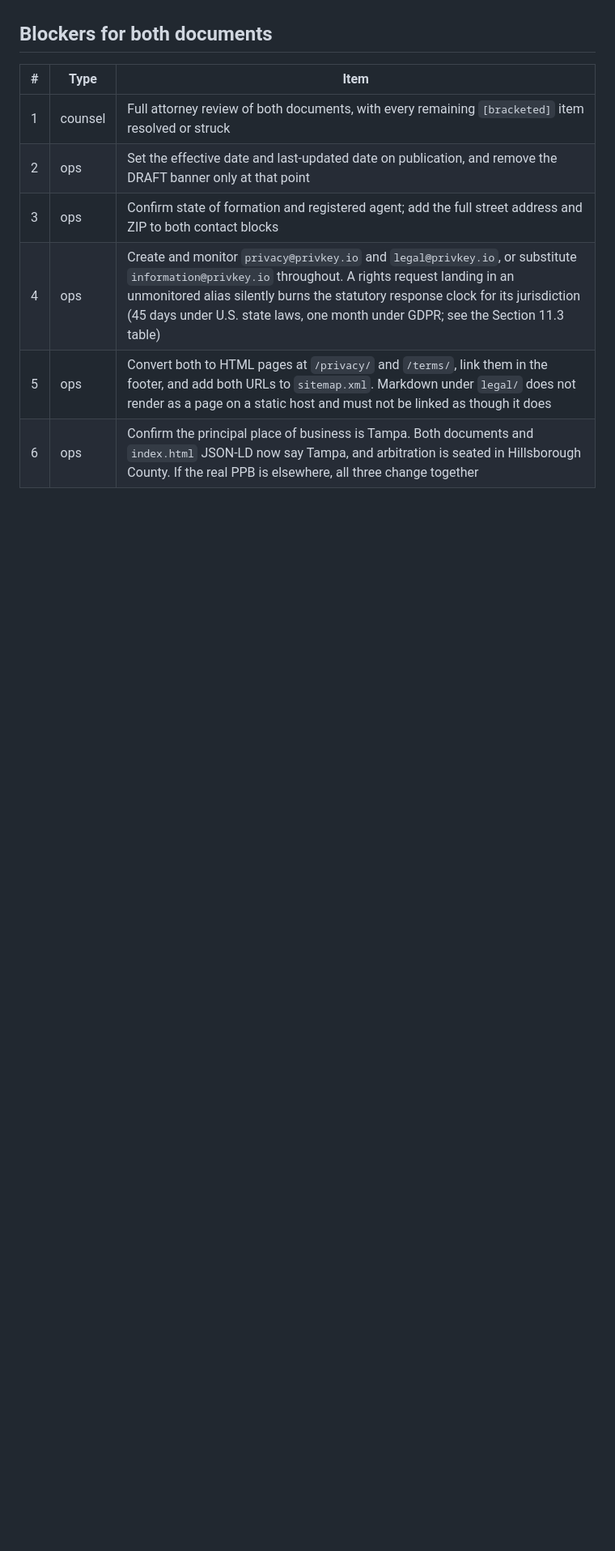
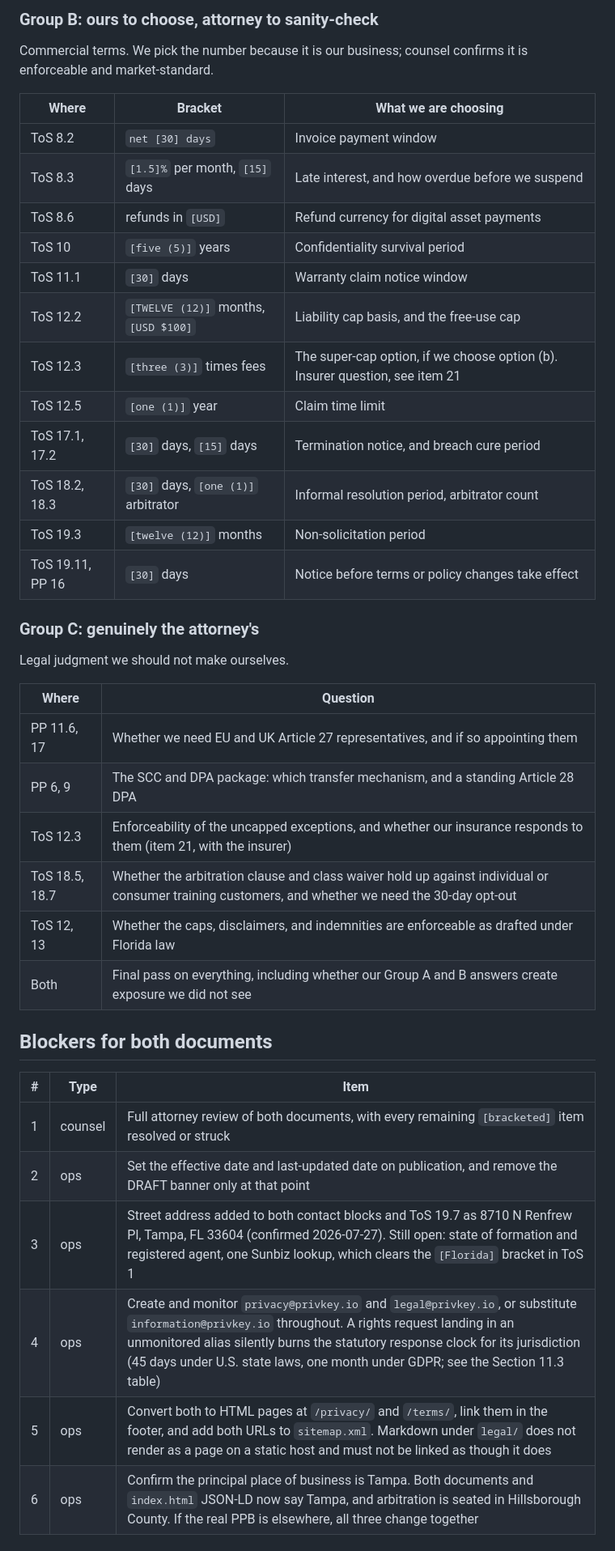
Before and after one commit to privkeyio/website, a Markdown page: legal/PUBLICATION-CHECKLIST.md, the part around one of its changes. Shown at 81% size. GitHub-like rendering; blank space fills up the shorter version.

Commit message:
Add company address and map every bracket to its owner

```diff
--- a/legal/PUBLICATION-CHECKLIST.md
+++ b/legal/PUBLICATION-CHECKLIST.md
@@ -9,10 +34,42 @@ Nothing here is legal advice. Items marked **counsel** need attorney sign-off; i
+### Group B: ours to choose, attorney to sanity-check
+
+Commercial terms. We pick the number because it is our business; counsel confirms it is enforceable and market-standard.
+
+| Where | Bracket | What we are choosing |
+|---|---|---|
+| ToS 8.2 | `net [30] days` | Invoice payment window |
+| ToS 8.3 | `[1.5]%` per month, `[15]` days | Late interest, and how overdue before we suspend |
+| ToS 8.6 | refunds in `[USD]` | Refund currency for digital asset payments |
+| ToS 10 | `[five (5)]` years | Confidentiality survival period |
+| ToS 11.1 | `[30]` days | Warranty claim notice window |
+| ToS 12.2 | `[TWELVE (12)]` months, `[USD $100]` | Liability cap basis, and the free-use cap |
+| ToS 12.3 | `[three (3)]` times fees | The super-cap option, if we choose option (b). Insurer question, see item 21 |
+| ToS 12.5 | `[one (1)]` year | Claim time limit |
+| ToS 17.1, 17.2 | `[30]` days, `[15]` days | Termination notice, and breach cure period |
+| ToS 18.2, 18.3 | `[30]` days, `[one (1)]` arbitrator | Informal resolution period, arbitrator count |
+| ToS 19.3 | `[twelve (12)]` months | Non-solicitation period |
+| ToS 19.11, PP 16 | `[30]` days | Notice before terms or policy changes take effect |
+
+### Group C: genuinely the attorney's
+
+Legal judgment we should not make ourselves.
+
+| Where | Question |
+|---|---|
+| PP 11.6, 17 | Whether we need EU and UK Article 27 representatives, and if so appointing them |
+| PP 6, 9 | The SCC and DPA package: which transfer mechanism, and a standing Article 28 DPA |
+| ToS 12.3 | Enforceability of the uncapped exceptions, and whether our insurance responds to them (item 21, with the insurer) |
+| ToS 18.5, 18.7 | Whether the arbitration clause and class waiver hold up against individual or consumer training customers, and whether we need the 30-day opt-out |
+| ToS 12, 13 | Whether the caps, disclaimers, and indemnities are enforceable as drafted under Florida law |
+| Both | Final pass on everything, including whether our Group A and B answers create exposure we did not see |
+
 ## Blockers for both documents
 
 | # | Type | Item |
 |---|---|---|
 | 1 | counsel | Full attorney review of both documents, with every remaining `[bracketed]` item resolved or struck |
 | 2 | ops | Set the effective date and last-updated date on publication, and remove the DRAFT banner only at that point |
-| 3 | ops | Confirm state of formation and registered agent; add the full street address and ZIP to both contact blocks |
+| 3 | ops | Street address added to both contact blocks and ToS 19.7 as 8710 N Renfrew Pl, Tampa, FL 33604 (confirmed 2026-07-27). Still open: state of formation and registered agent, one Sunbiz lookup, which clears the `[Florida]` bracket in ToS 1 |
 | 4 | ops | Create and monitor `privacy@privkey.io` and `legal@privkey.io`, or substitute `information@privkey.io` throughout. A rights request landing in an unmonitored alias silently burns the statutory response clock for its jurisdiction (45 days under U.S. state laws, one month under GDPR; see the Section 11.3 table) |
 | 5 | ops | Convert both to HTML pages at `/privacy/` and `/terms/`, link them in the footer, and add both URLs to `sitemap.xml`. Markdown under `legal/` does not render as a page on a static host and must not be linked as though it does |
 | 6 | ops | Confirm the principal place of business is Tampa. Both documents and `index.html` JSON-LD now say Tampa, and arbitration is seated in Hillsborough County. If the real PPB is elsewhere, all three change together |
```
Also changed, not shown: other parts of legal/PUBLICATION-CHECKLIST.md (+25 -0 lines), legal/privacy-policy.md (+2 -2 lines), legal/terms-of-service.md (+3 -3 lines).
